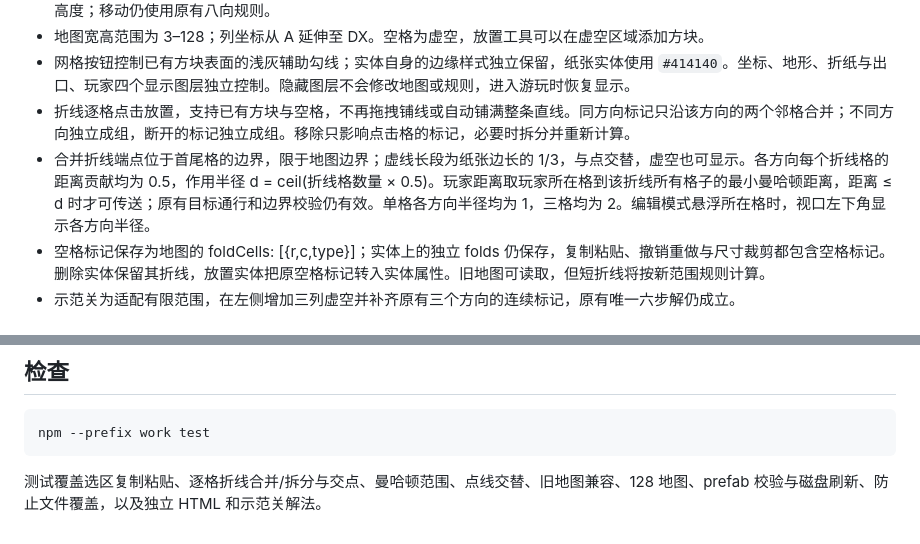
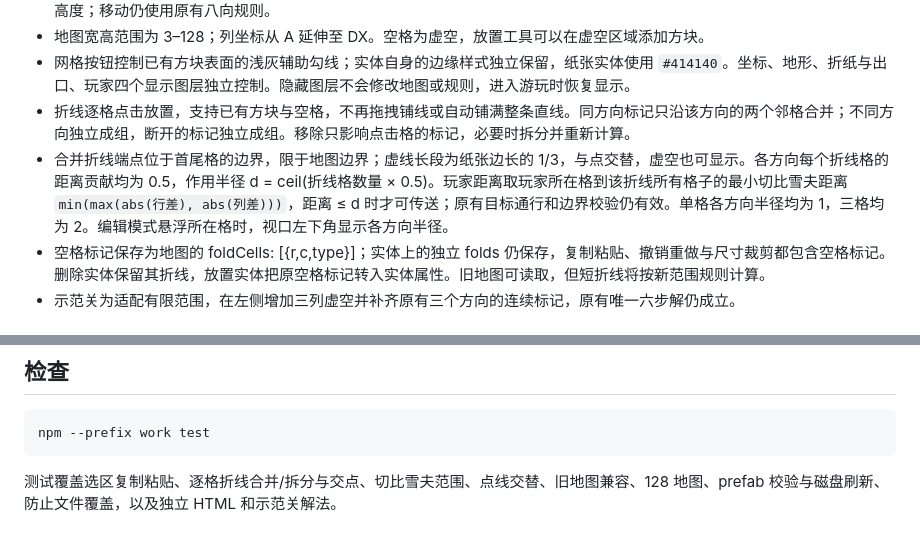
Before and after one commit to bing2572770813-cell/folder, a Markdown page: work/README.md, 2 parts joined by grey strips. Rendered like a GitHub page.

````diff
--- a/work/README.md
+++ b/work/README.md
@@ -18,7 +18,7 @@ npm --prefix work start
 - 地图宽高范围为 3–128；列坐标从 A 延伸至 DX。空格为虚空，放置工具可以在虚空区域添加方块。
 - 网格按钮控制已有方块表面的浅灰辅助勾线；实体自身的边缘样式独立保留，纸张实体使用 `#414140`。坐标、地形、折纸与出口、玩家四个显示图层独立控制。隐藏图层不会修改地图或规则，进入游玩时恢复显示。
 - 折线逐格点击放置，支持已有方块与空格，不再拖拽铺线或自动铺满整条直线。同方向标记只沿该方向的两个邻格合并；不同方向独立成组，断开的标记独立成组。移除只影响点击格的标记，必要时拆分并重新计算。
-- 合并折线端点位于首尾格的边界，限于地图边界；虚线长段为纸张边长的 1/3，与点交替，虚空也可显示。各方向每个折线格的距离贡献均为 0.5，作用半径 d = ceil(折线格数量 × 0.5)。玩家距离取玩家所在格到该折线所有格子的最小曼哈顿距离，距离 ≤ d 时才可传送；原有目标通行和边界校验仍有效。单格各方向半径均为 1，三格均为 2。编辑模式悬浮所在格时，视口左下角显示各方向半径。
+- 合并折线端点位于首尾格的边界，限于地图边界；虚线长段为纸张边长的 1/3，与点交替，虚空也可显示。各方向每个折线格的距离贡献均为 0.5，作用半径 d = ceil(折线格数量 × 0.5)。玩家距离取玩家所在格到该折线所有格子的最小切比雪夫距离 `min(max(abs(行差), abs(列差)))`，距离 ≤ d 时才可传送；原有目标通行和边界校验仍有效。单格各方向半径均为 1，三格均为 2。编辑模式悬浮所在格时，视口左下角显示各方向半径。
 - 空格标记保存为地图的 foldCells: [{r,c,type}]；实体上的独立 folds 仍保存，复制粘贴、撤销重做与尺寸裁剪都包含空格标记。删除实体保留其折线，放置实体把原空格标记转入实体属性。旧地图可读取，但短折线将按新范围规则计算。
 - 示范关为适配有限范围，在左侧增加三列虚空并补齐原有三个方向的连续标记，原有唯一六步解仍成立。
 
@@ -57,4 +57,4 @@ npm --prefix work start
 npm --prefix work test
 ```
 
-测试覆盖选区复制粘贴、逐格折线合并/拆分与交点、曼哈顿范围、点线交替、旧地图兼容、128 地图、prefab 校验与磁盘刷新、防止文件覆盖，以及独立 HTML 和示范关解法。
+测试覆盖选区复制粘贴、逐格折线合并/拆分与交点、切比雪夫范围、点线交替、旧地图兼容、128 地图、prefab 校验与磁盘刷新、防止文件覆盖，以及独立 HTML 和示范关解法。
````
Also changed, not shown: work/verification.md (+6 -0 lines).
